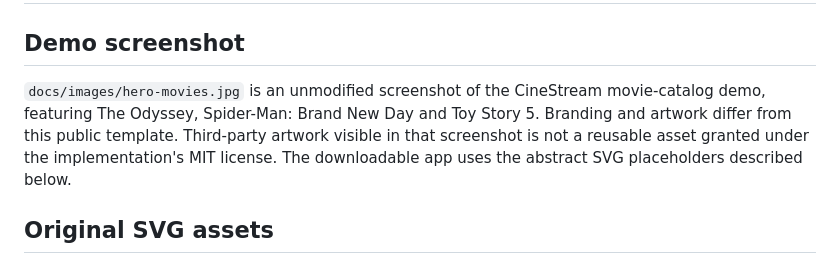
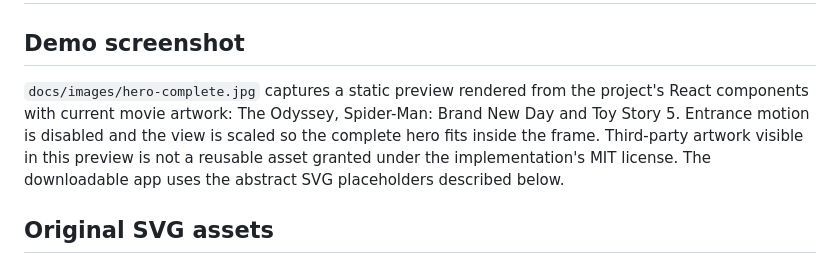
Before and after one commit to rihwwn/react-movie-ui, a Markdown page: CREDITS.md, the part around the change. GitHub-like rendering.

```diff
--- a/CREDITS.md
+++ b/CREDITS.md
@@ -2,7 +2,7 @@
 
 ## Demo screenshot
 
-`docs/images/hero-movies.jpg` is an unmodified screenshot of the CineStream movie-catalog demo, featuring The Odyssey, Spider-Man: Brand New Day and Toy Story 5. Branding and artwork differ from this public template. Third-party artwork visible in that screenshot is not a reusable asset granted under the implementation's MIT license. The downloadable app uses the abstract SVG placeholders described below.
+`docs/images/hero-complete.jpg` captures a static preview rendered from the project's React components with current movie artwork: The Odyssey, Spider-Man: Brand New Day and Toy Story 5. Entrance motion is disabled and the view is scaled so the complete hero fits inside the frame. Third-party artwork visible in this preview is not a reusable asset granted under the implementation's MIT license. The downloadable app uses the abstract SVG placeholders described below.
 
 ## Original SVG assets
 
```
Also changed, not shown: README.fa.md (+2 -2 lines), README.md (+2 -2 lines), docs/images/hero-complete.jpg (added), docs/images/hero-movies.jpg (deleted).
